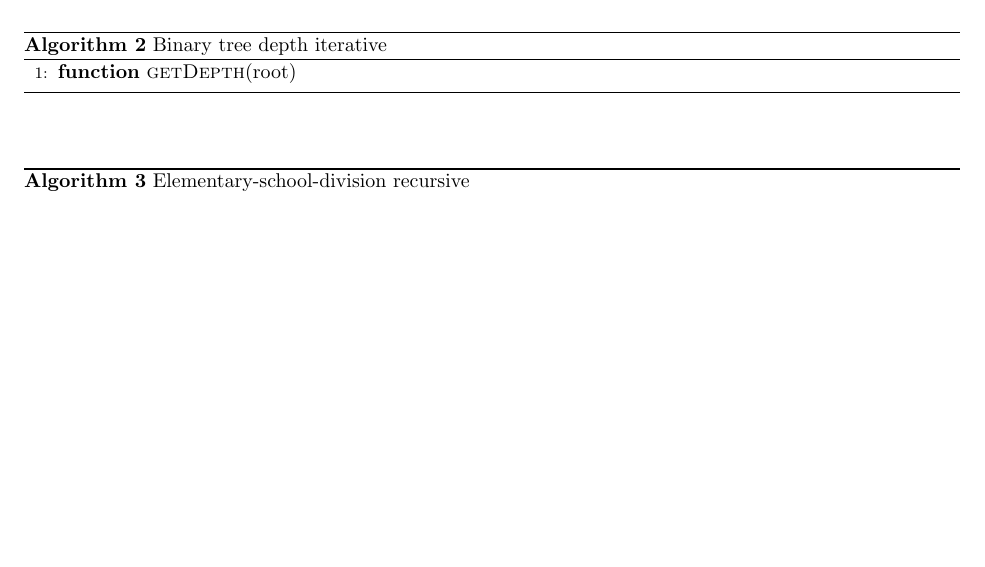
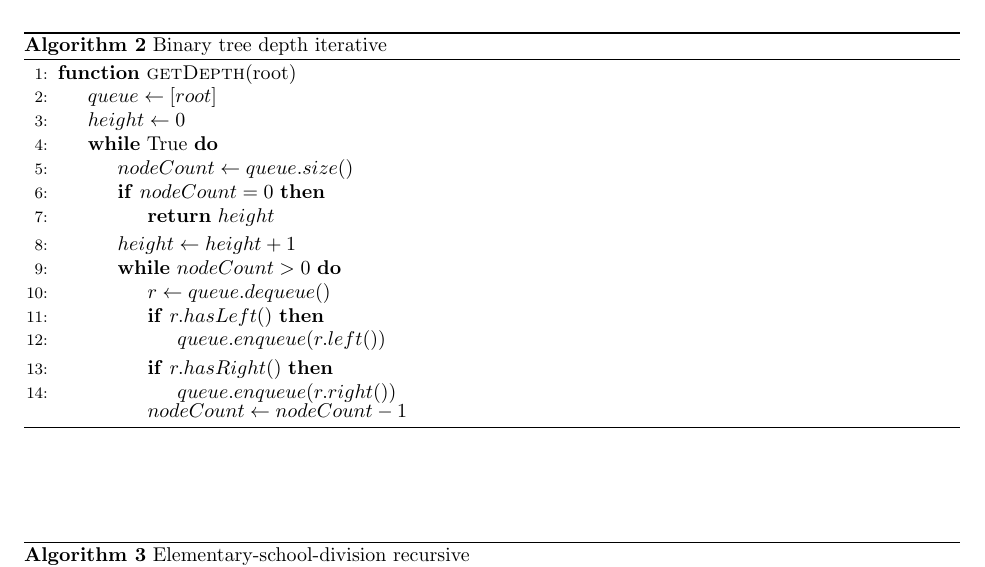
Before and after one commit to zhehaowang/ucla-cs180, a LaTeX problem sheet (hw1/hw1.tex): part of page 2 of 3, cut so that both start at the same text, the shorter picture padded with empty space. Compiled offline with pdfLaTeX.

Commit message:
hw1: add iterative solution for pb.2

```diff
--- a/hw1/hw1.tex
+++ b/hw1/hw1.tex
@@ -80,7 +80,25 @@
   \caption{Binary tree depth iterative}
     \begin{algorithmic}[1]
     \Function{getDepth}{root}
-
+      \State $queue \gets [root]$
+      \State $height \gets 0$
+      \While {True}
+        \State $nodeCount \gets queue.size()$
+        \If {$nodeCount = 0$}
+          \State \Return $height$
+        \EndIf
+        \State $height \gets height + 1$
+        \While {$nodeCount > 0$}
+          \State $r \gets queue.dequeue()$
+          \If {$r.hasLeft()$}
+             \State $queue.enqueue(r.left())$
+          \EndIf
+          \If {$r.hasRight()$}
+             \State $queue.enqueue(r.right())$
+          \EndIf
+          $nodeCount \gets nodeCount - 1$
+        \EndWhile
+      \EndWhile
     \EndFunction
     \end{algorithmic}
   \end{algorithm}
```
Also changed, not shown: hw1/hw1.pdf.
